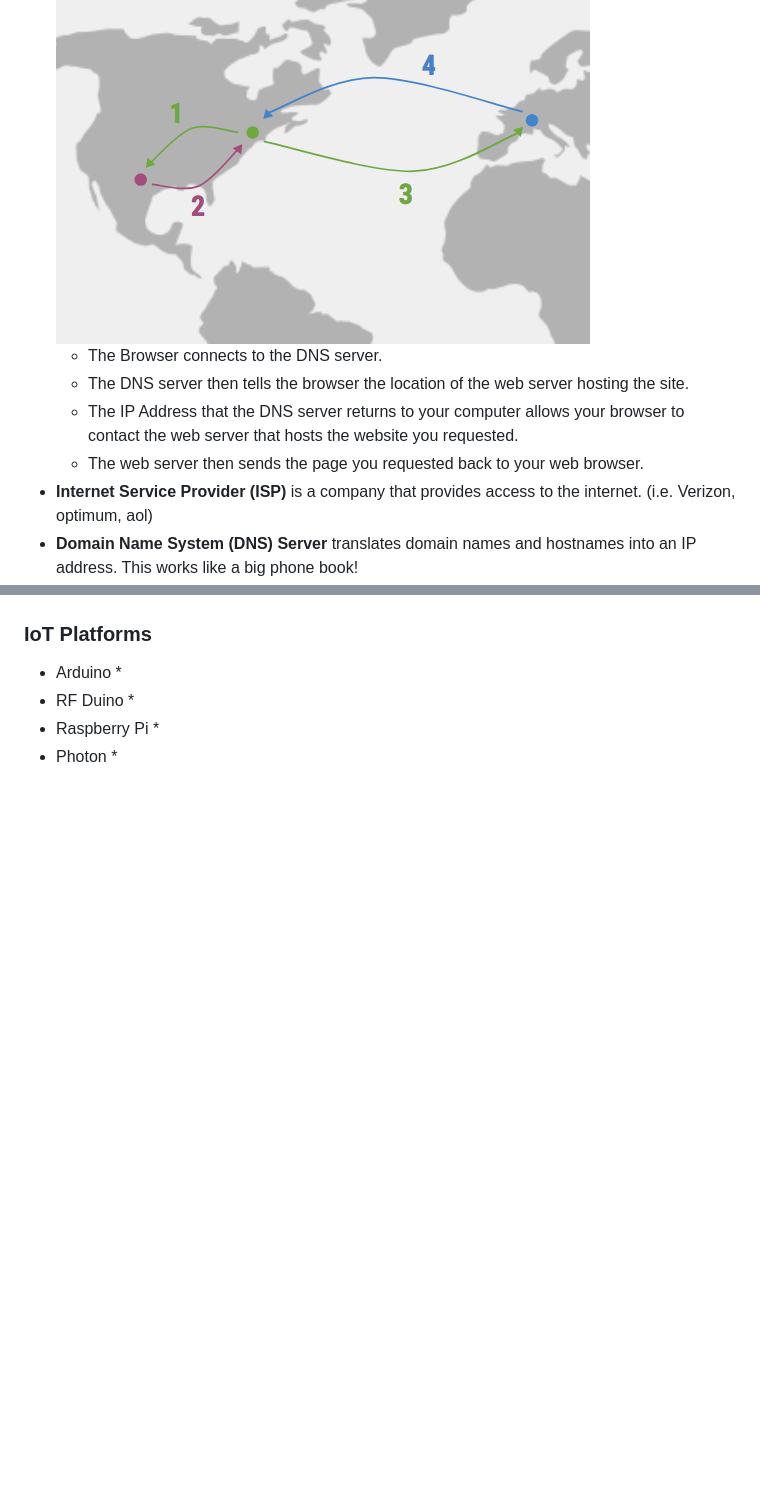
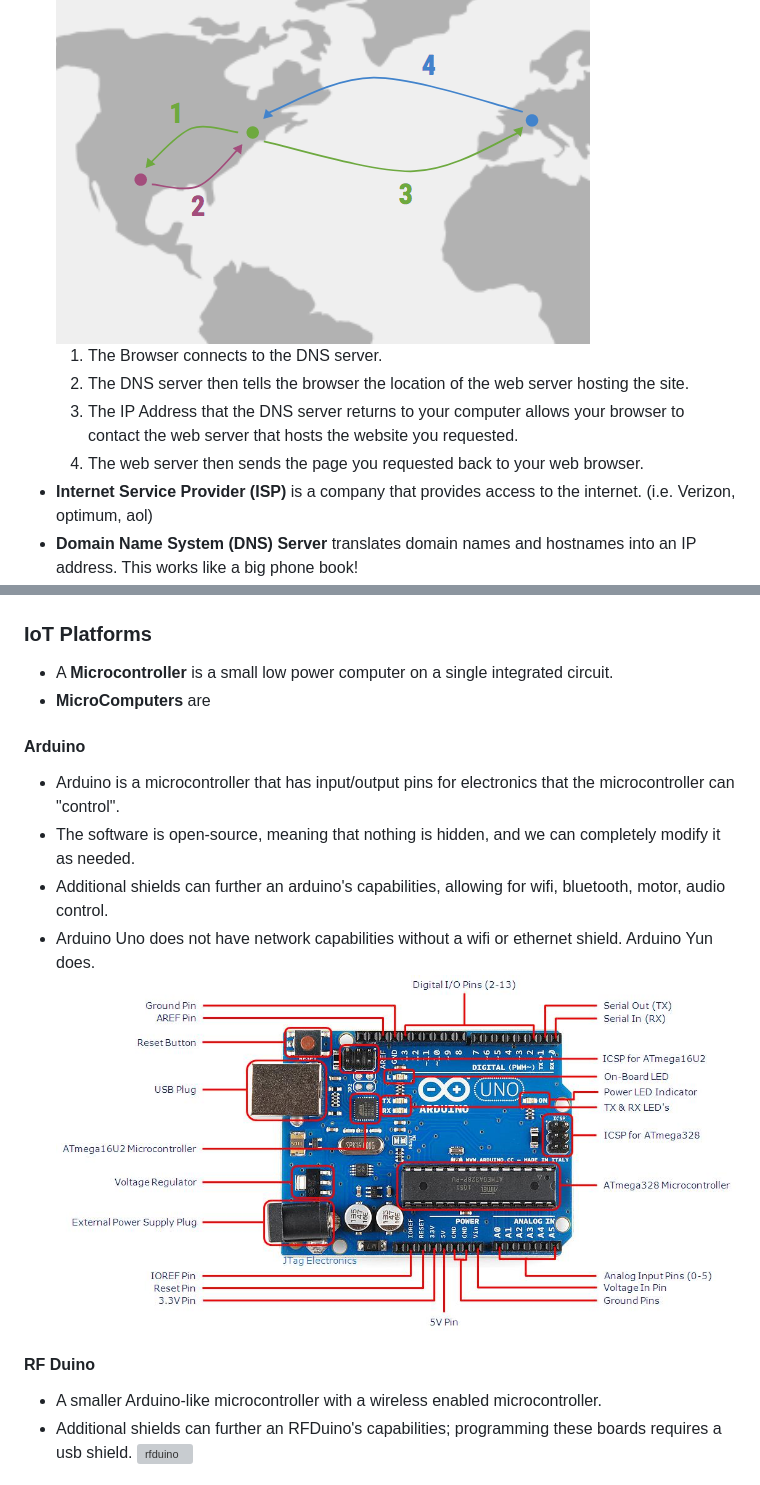
Before and after one commit to compagnb/w18_intro_to_iot, a Markdown page: wk1.md, 2 parts joined by grey strips. GitHub-like rendering; pictures changed too: imgs/arduino.jpg (added); blank space fills up the shorter version; grey boxes are pictures that could not be loaded.

```diff
--- a/wk1.md
+++ b/wk1.md
@@ -24,10 +24,10 @@
     * **Path** - (What?) It tells the computer what you are requesting to view.
 * After we connect to the web through an ISP...
 ![MAP](https://github.com/compagnb/w18_intro_to_iot/blob/master/imgs/map.png "map")
-    * The Browser connects to the DNS server.
-    * The DNS server then tells the browser the location of the web server hosting the site.
-    * The IP Address that the DNS server returns to your computer allows your browser to contact the web server that hosts the website you requested.
-    * The web server then sends the page you requested back to your web browser.
+    1. The Browser connects to the DNS server.
+    2. The DNS server then tells the browser the location of the web server hosting the site.
+    3. The IP Address that the DNS server returns to your computer allows your browser to contact the web server that hosts the website you requested.
+    4. The web server then sends the page you requested back to your web browser.
 * **Internet Service Provider (ISP)** is a company that provides access to the internet. (i.e. Verizon, optimum, aol)
 * **Domain Name System (DNS) Server** translates domain names and hostnames into an IP address. This works like a big phone book!
 * **Internet Protocol Address (IP Address)** is a unique string of numbers separated by periods thatidentify each computer connected using an Internet Protocol to communicate over a network. (i.e. 127.0.0.0)
@@ -48,11 +48,17 @@
 
 
 ### IoT Platforms
-* Arduino
-    *
-* RF Duino
-    *
-* Raspberry Pi
-    *
-* Photon
-    *
+* A **Microcontroller** is a small low power computer on a single integrated circuit.
+* **MicroComputers** are
+#### Arduino
+* Arduino is a microcontroller that has input/output pins for electronics that the microcontroller can "control".
+* The software is open-source, meaning that nothing is hidden, and we can completely modify it as needed.
+* Additional shields can further an arduino's capabilities, allowing for wifi, bluetooth, motor, audio control.
+* Arduino Uno does not have network capabilities without a wifi or ethernet shield. Arduino Yun does.
+![Arduino](https://github.com/compagnb/w18_intro_to_iot/blob/master/imgs/arduino.jpg "arduino")
+
+#### RF Duino
+* A smaller Arduino-like microcontroller with a wireless enabled microcontroller.
+* Additional shields can further an RFDuino's capabilities; programming these boards requires a usb shield.
+![rfduino](https://github.com/compagnb/w18_intro_to_iot/blob/master/imgs/rfduino.png "rfduino")
+
```
Also changed, not shown: other parts of wk1.md (+8 -0 lines), imgs/photon.png (added), imgs/photon2.png (added), imgs/pi.png (added), imgs/rfduino.jpg (added).
